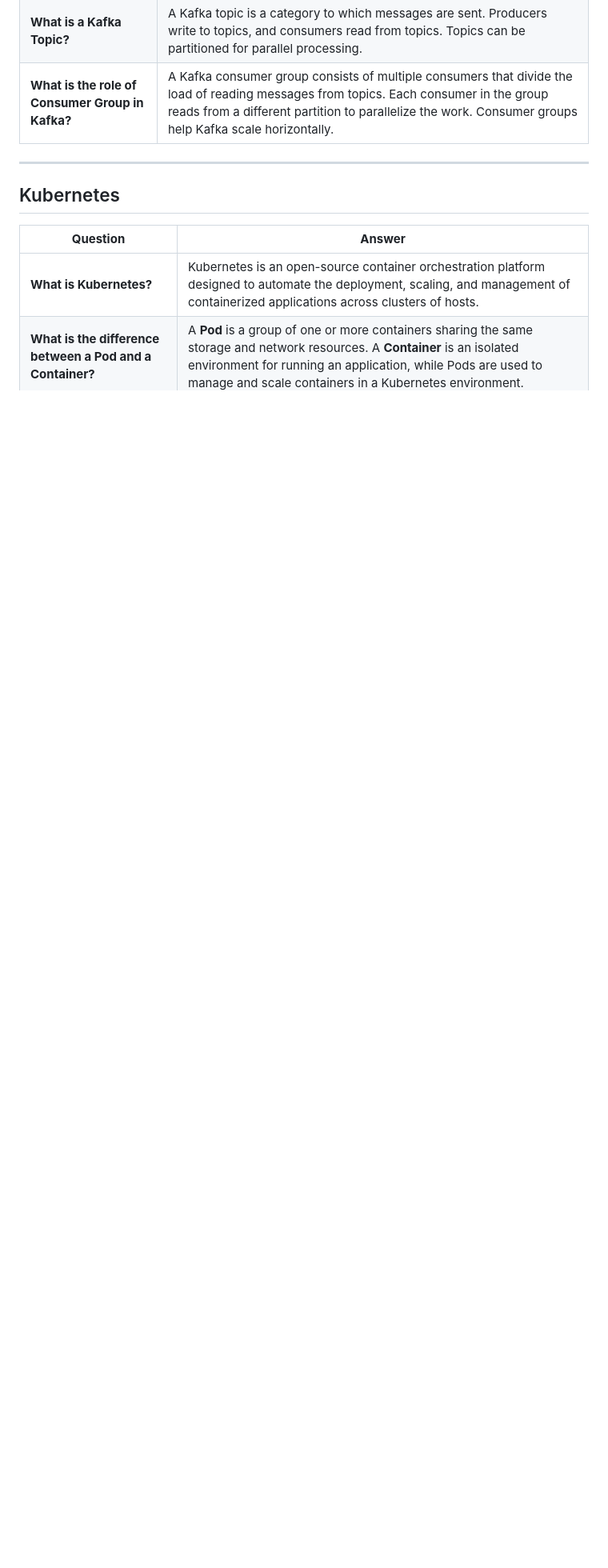
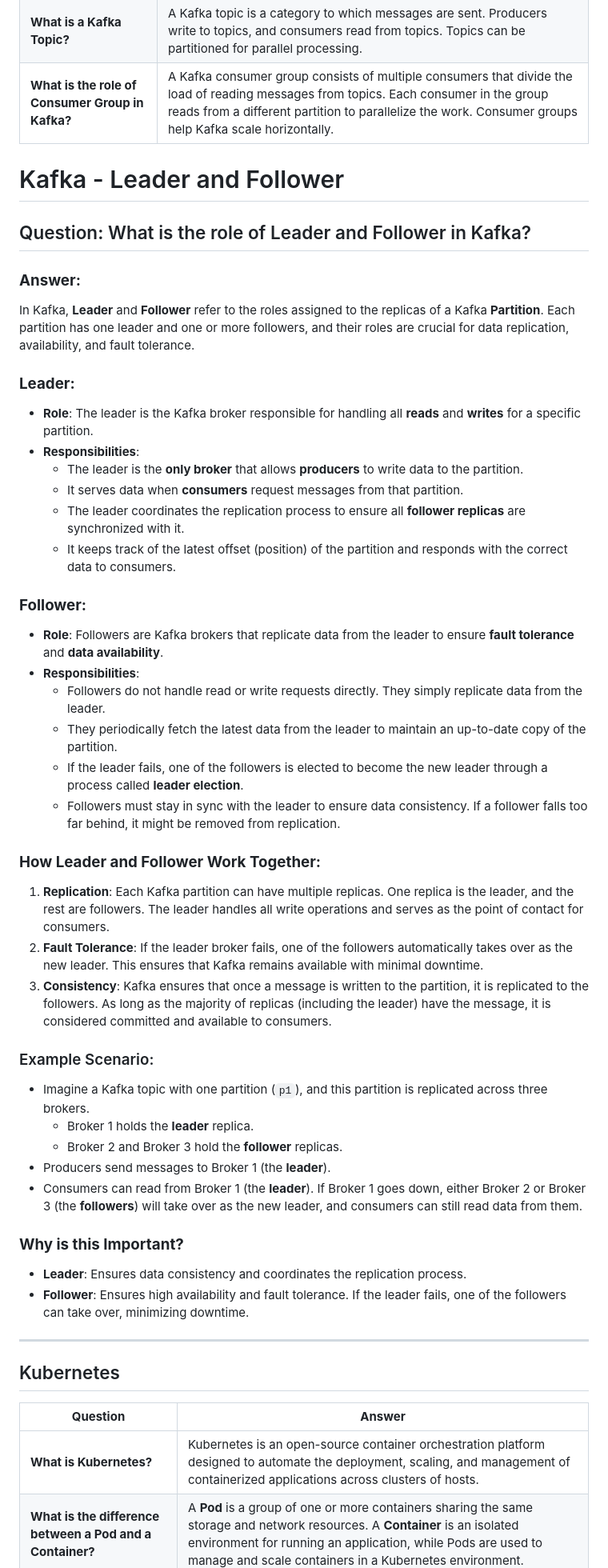
Before and after one commit to ramkotni/interview-prep, a Markdown page: Interviews/Nick-Interview.md, the part around the change. Shown: that part at 80% size. Drawn GitHub-style; blank space fills up the shorter version.

```diff
--- a/Interviews/Nick-Interview.md
+++ b/Interviews/Nick-Interview.md
@@ -29,6 +29,49 @@
 | **What is a Kafka Broker?**                             | A Kafka broker is a server that stores messages, receives and sends data to clients (producers/consumers), and ensures data durability and availability by managing topic partitions and replicas.                                                                                     |
 | **What is a Kafka Topic?**                              | A Kafka topic is a category to which messages are sent. Producers write to topics, and consumers read from topics. Topics can be partitioned for parallel processing.                                                                                                              |
 | **What is the role of Consumer Group in Kafka?**        | A Kafka consumer group consists of multiple consumers that divide the load of reading messages from topics. Each consumer in the group reads from a different partition to parallelize the work. Consumer groups help Kafka scale horizontally.                                       |
+
+# Kafka - Leader and Follower
+
+## Question: What is the role of Leader and Follower in Kafka?
+
+### **Answer:**
+
+In Kafka, **Leader** and **Follower** refer to the roles assigned to the replicas of a Kafka **Partition**. Each partition has one leader and one or more followers, and their roles are crucial for data replication, availability, and fault tolerance.
+
+### **Leader:**
+- **Role**: The leader is the Kafka broker responsible for handling all **reads** and **writes** for a specific partition.
+- **Responsibilities**:
+  - The leader is the **only broker** that allows **producers** to write data to the partition.
+  - It serves data when **consumers** request messages from that partition.
+  - The leader coordinates the replication process to ensure all **follower replicas** are synchronized with it.
+  - It keeps track of the latest offset (position) of the partition and responds with the correct data to consumers.
+
+### **Follower:**
+- **Role**: Followers are Kafka brokers that replicate data from the leader to ensure **fault tolerance** and **data availability**.
+- **Responsibilities**:
+  - Followers do not handle read or write requests directly. They simply replicate data from the leader.
+  - They periodically fetch the latest data from the leader to maintain an up-to-date copy of the partition.
+  - If the leader fails, one of the followers is elected to become the new leader through a process called **leader election**.
+  - Followers must stay in sync with the leader to ensure data consistency. If a follower falls too far behind, it might be removed from replication.
+
+### **How Leader and Follower Work Together:**
+1. **Replication**: Each Kafka partition can have multiple replicas. One replica is the leader, and the rest are followers. The leader handles all write operations and serves as the point of contact for consumers.
+2. **Fault Tolerance**: If the leader broker fails, one of the followers automatically takes over as the new leader. This ensures that Kafka remains available with minimal downtime.
+3. **Consistency**: Kafka ensures that once a message is written to the partition, it is replicated to the followers. As long as the majority of replicas (including the leader) have the message, it is considered committed and available to consumers.
+
+### Example Scenario:
+- Imagine a Kafka topic with one partition (`p1`), and this partition is replicated across three brokers.
+  - Broker 1 holds the **leader** replica.
+  - Broker 2 and Broker 3 hold the **follower** replicas.
+- Producers send messages to Broker 1 (the **leader**).
+- Consumers can read from Broker 1 (the **leader**). If Broker 1 goes down, either Broker 2 or Broker 3 (the **followers**) will take over as the new leader, and consumers can still read data from them.
+
+### **Why is this Important?**
+- **Leader**: Ensures data consistency and coordinates the replication process.
+- **Follower**: Ensures high availability and fault tolerance. If the leader fails, one of the followers can take over, minimizing downtime.
+
+
+
 
 ---
 
```
